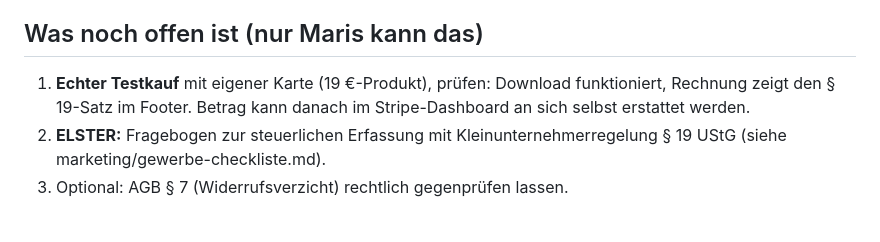
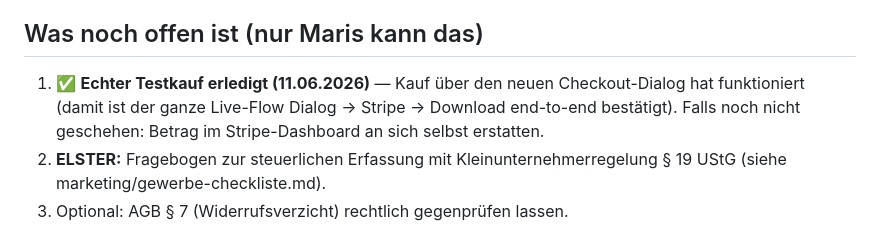
Before and after one commit to marisnicolasreinold-ctrl/aiwithmaris, a Markdown page: pdf-verkauf-todo.md, the part around the change. Drawn GitHub-style.

Commit message:
docs: echter Testkauf ueber den neuen Checkout-Dialog bestaetigt (11.06.2026)
Co-Authored-By: Claude Fable 5 <noreply@anthropic.com>

```diff
--- a/pdf-verkauf-todo.md
+++ b/pdf-verkauf-todo.md
@@ -106,9 +106,10 @@ checkout-Edge-Function hinterlegt, werden aber durch das Vault-Secret
 
 ## Was noch offen ist (nur Maris kann das)
 
-1. **Echter Testkauf** mit eigener Karte (19 €-Produkt), prüfen: Download
-   funktioniert, Rechnung zeigt den § 19-Satz im Footer. Betrag kann danach
-   im Stripe-Dashboard an sich selbst erstattet werden.
+1. ✅ **Echter Testkauf erledigt (11.06.2026)** — Kauf über den neuen
+   Checkout-Dialog hat funktioniert (damit ist der ganze Live-Flow
+   Dialog → Stripe → Download end-to-end bestätigt). Falls noch nicht
+   geschehen: Betrag im Stripe-Dashboard an sich selbst erstatten.
 2. **ELSTER:** Fragebogen zur steuerlichen Erfassung mit
    Kleinunternehmerregelung § 19 UStG (siehe marketing/gewerbe-checkliste.md).
 3. Optional: AGB § 7 (Widerrufsverzicht) rechtlich gegenprüfen lassen.
```
